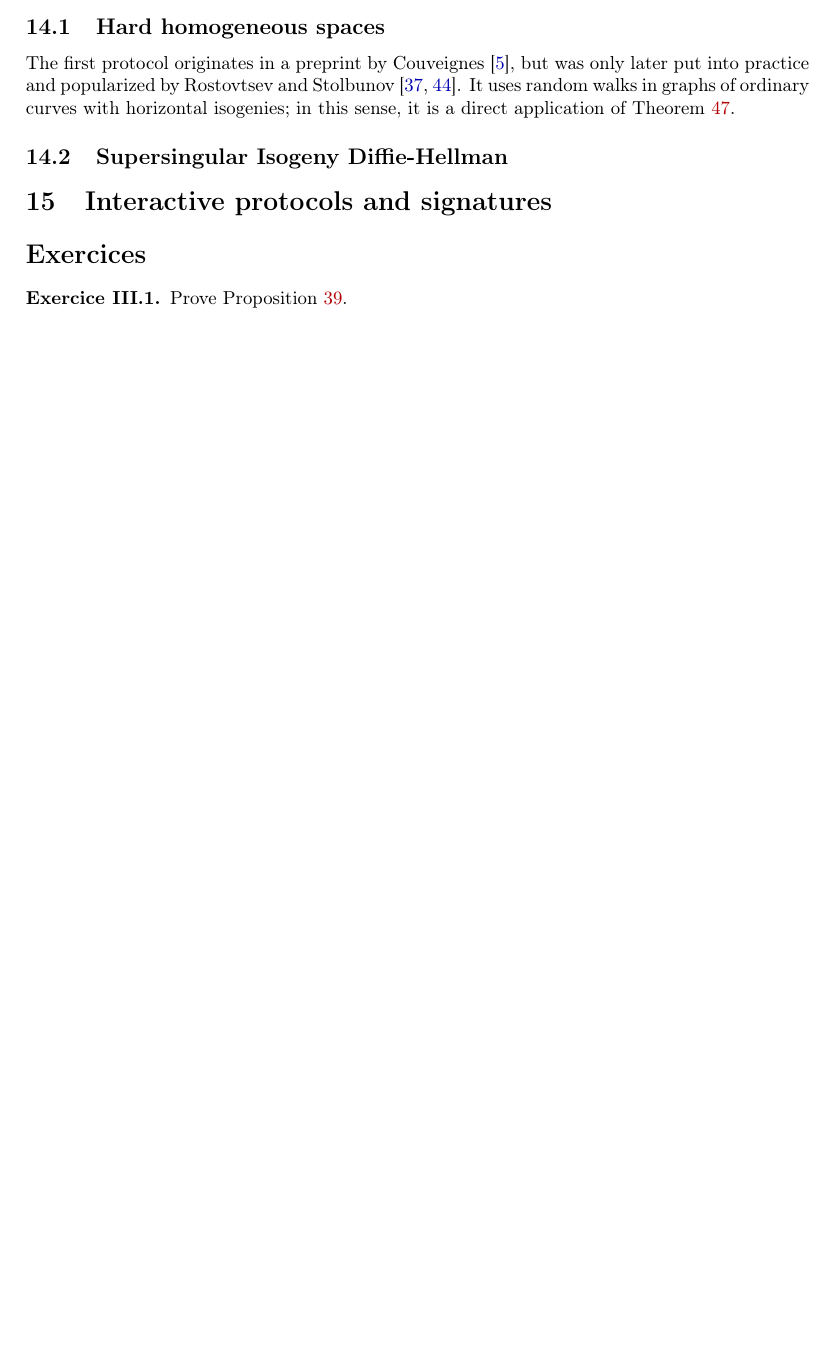
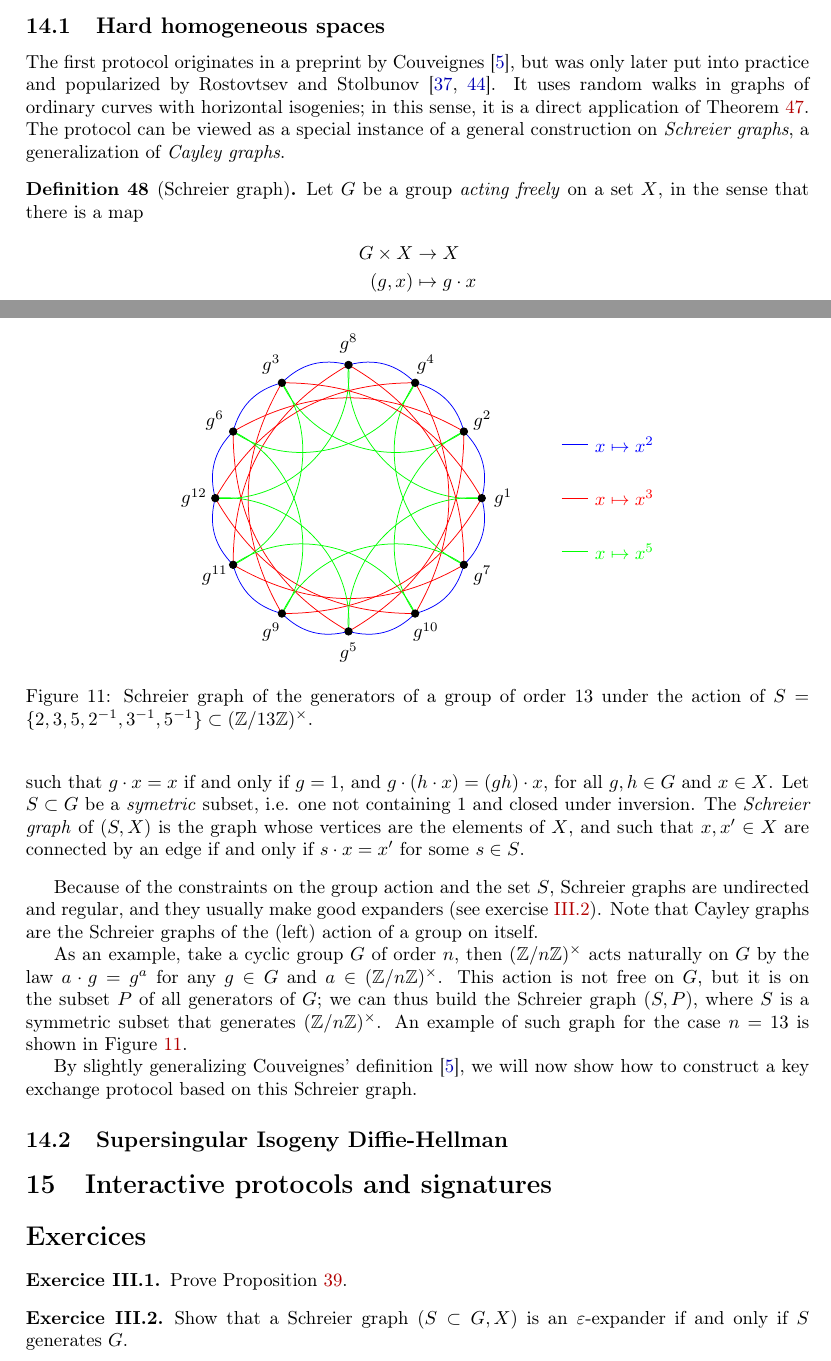
Before and after one commit to defeo/MathematicsOfIBC, a LaTeX document (poly.tex): part of page 26 of 30 before the commit and two parts of pages 26 and 27 of 31 after it, the two joined at a grey line, cut so that both start at the same text, the shorter picture padded with empty space. Compiled offline with pdfLaTeX.

Commit message:
Minor fixes and advanced slightly

```diff
--- a/poly.tex
+++ b/poly.tex
@@ -2097,7 +2097,78 @@ but was only later put into practice and popularized by Rostovtsev and
 Stolbunov~\cite{R&S,Stol}. %
 It uses random walks in graphs of ordinary curves with horizontal
 isogenies; in this sense, it is a direct application of
-Theorem~\ref{th:ord-exp}.
+Theorem~\ref{th:ord-exp}. %
+The protocol can be viewed as a special instance of a general
+construction on \emph{Schreier graphs}, a generalization of
+\emph{Cayley graphs}.
+
+\begin{definition}[Schreier graph]
+  Let $G$ be a group \emph{acting freely} on a set $X$, in the sense
+  that there is a map
+  \begin{align*}
+    G×X &\to X\\
+    (g,x) &\mapsto g·x
+  \end{align*}
+  such that $g·x=x$ if and only if $g=1$, and $g·(h·x)=(gh)·x$, for
+  all $g,h∈G$ and $x∈X$. %
+  Let $S⊂G$ be a \emph{symetric} subset, i.e. one not containing $1$
+  and closed under inversion. %
+  The \emph{Schreier graph} of $(S,X)$ is the graph whose vertices are
+  the elements of $X$, and such that $x,x'∈X$ are connected by an edge
+  if and only if $s·x=x'$ for some $s∈S$.
+\end{definition}
+
+Because of the constraints on the group action and the set $S$,
+Schreier graphs are undirected and regular, and they usually make good
+expanders (see exercise \ref{ex:schreier}). %
+Note that Cayley graphs are the Schreier graphs of the (left) action
+of a group on itself.
+
+As an example, take a cyclic group $G$ of order $n$, then $(ℤ/nℤ)^{×}$
+acts naturally on $G$ by the law $a·g=g^a$ for any $g∈G$ and
+$a∈(ℤ/nℤ)^{×}$. %
+This action is not free on $G$, but it is on the subset $P$ of all
+generators of $G$; we can thus build the Schreier graph $(S,P)$, where
+$S$ is a symmetric subset that generates $(ℤ/nℤ)^{×}$. %
+An example of such graph for the case $n=13$ is shown in
+Figure~\ref{fig:schreier}.
+
+\begin{figure}
+  \centering
+  \begin{tikzpicture}
+    \begin{scope}
+      \def\crater{12}
+      \def\jumpa{-8}
+      \def\jumpb{9}
+      \def\diam{2.5cm}
+
+      \foreach \i in {1,...,\crater} {
+        \draw[blue] (360/\crater*\i : \diam) to[bend right] (360/\crater*\i+360/\crater : \diam);
+        \draw[red] (360/\crater*\i : \diam) to[bend right] (360/\crater*\i+\jumpa*360/\crater : \diam);
+        \draw[green] (360/\crater*\i : \diam) to[bend right=50] (360/\crater*\i+\jumpb*360/\crater : \diam);
+      }
+      \foreach \i in {1,...,\crater} {
+        \pgfmathparse{int(mod(2^\i,13))}
+        \let\exp\pgfmathresult
+        \draw[fill] (360/\crater*\i: \diam) circle (2pt) +(360/\crater*\i: 0.4) node{$g^{\exp}$};
+      }
+    \end{scope}
+    \begin{scope}[xshift=4cm,yshift=1cm]
+      \draw[blue] (0,0) -- (0.5,0) (0.5,0) node[anchor=west] {$x \mapsto x^{2}$};
+      \draw[red] (0,-1) -- (0.5,-1) (0.5,-1) node[anchor=west] {$x \mapsto x^{3}$};
+      \draw[green] (0,-2) -- (0.5,-2) (0.5,-2) node[anchor=west] {$x \mapsto x^{5}$};
+    \end{scope}
+  \end{tikzpicture}
+  \caption{Schreier graph of the generators of a group of order $13$
+    under the action of
+    $S=\{2,3,5,2^{-1},3^{-1},5^{-1}\}⊂(ℤ/13ℤ)^{×}$.}
+  \label{fig:schreier}
+\end{figure}
+
+By slightly generalizing Couveignes' definition~\cite{Couv}, we will
+now show how to construct a key exchange protocol based on this
+Schreier graph. %
+
 
 \begin{figure}
   \begin{subfigure}{0.45\textwidth}
@@ -2210,6 +2281,12 @@ Theorem~\ref{th:ord-exp}.
   Prove Proposition~\ref{th:graph-eigen}.
 \end{exercice}
 
+\begin{exercice}
+  \label{ex:schreier}
+  Show that a Schreier graph $(S⊂G, X)$ is an $ε$-expander if and only
+  if $S$ generates $G$.
+\end{exercice}
+
 %%%%%%%%%%%%%%%%%%%%%%%%%%%%%%%%%%%%%%%%%%%%%%%%%%%%%%
 \clearpage
 \bibliographystyle{plain}
```
Also changed, not shown: poly.tex (8 more changed lines).
